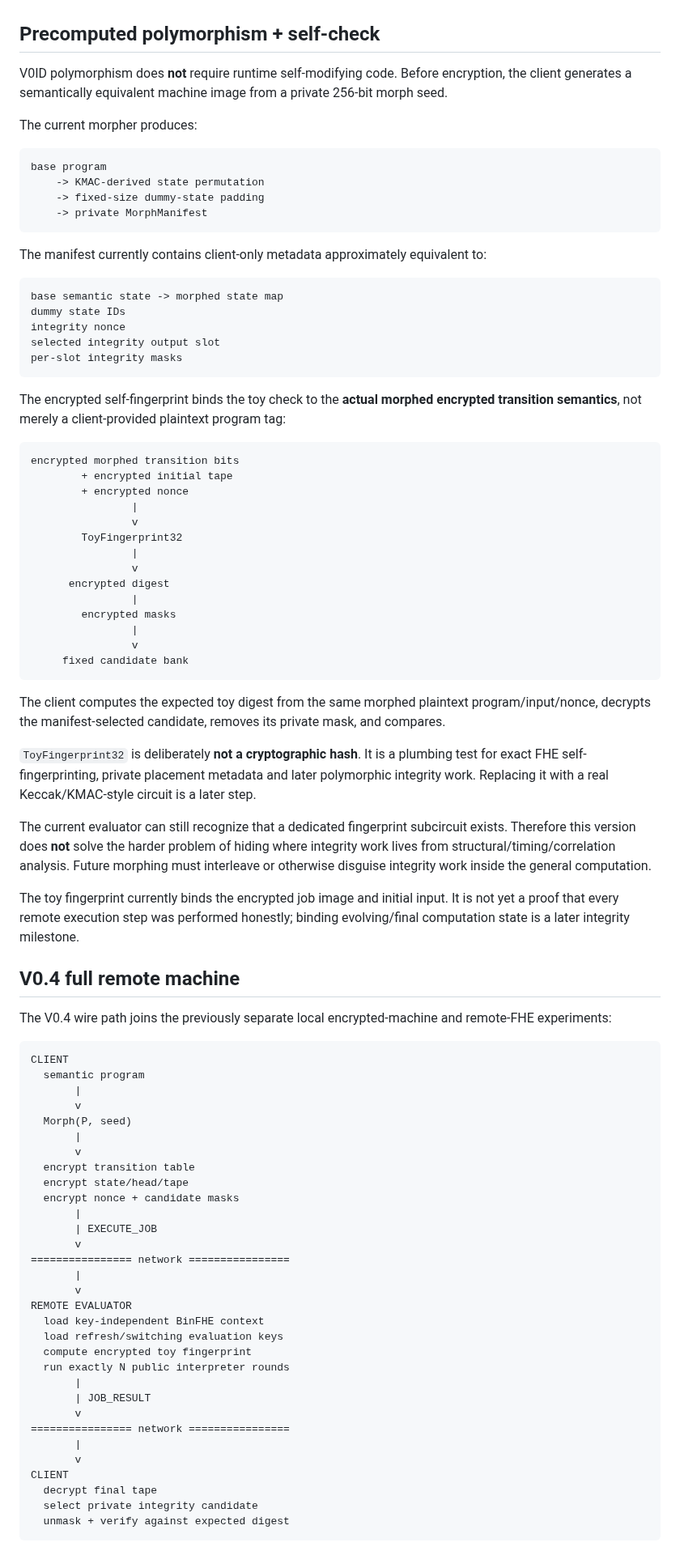
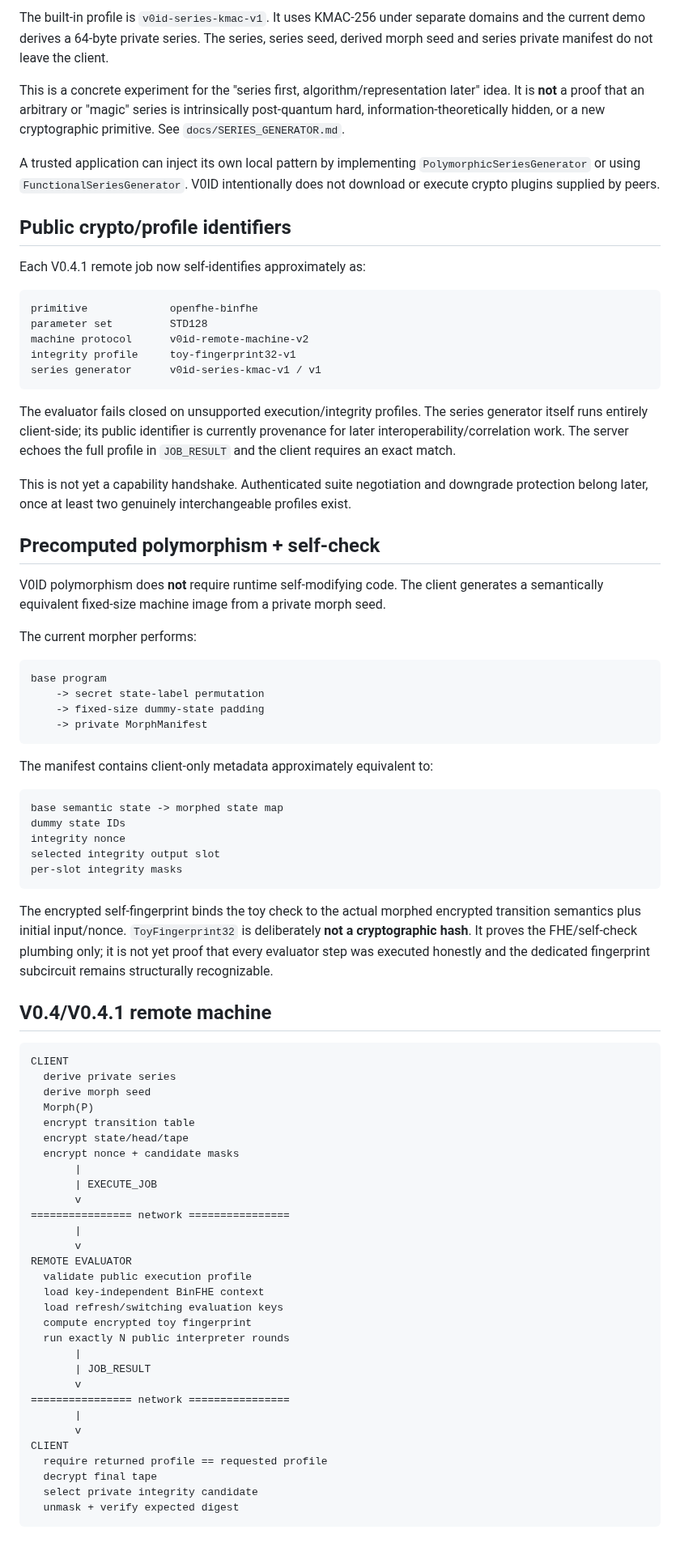
Before and after one commit to patirckk1994/V0ID-v0, a Markdown page: README.md, the part around one of its changes. Shown at 81% size. Drawn GitHub-style.

Commit message:
Document V0.4.1 series-first polymorphism

````diff
--- a/README.md
+++ b/README.md
@@ -22,17 +51,39 @@ Correctness and exact encrypted state semantics are invariants; speed and memory
+The built-in profile is `v0id-series-kmac-v1`. It uses KMAC-256 under separate domains and the current demo derives a 64-byte private series. The series, series seed, derived morph seed and series private manifest do not leave the client.
+
+This is a concrete experiment for the "series first, algorithm/representation later" idea. It is **not** a proof that an arbitrary or "magic" series is intrinsically post-quantum hard, information-theoretically hidden, or a new cryptographic primitive. See `docs/SERIES_GENERATOR.md`.
+
+A trusted application can inject its own local pattern by implementing `PolymorphicSeriesGenerator` or using `FunctionalSeriesGenerator`. V0ID intentionally does not download or execute crypto plugins supplied by peers.
+
+## Public crypto/profile identifiers
+
+Each V0.4.1 remote job now self-identifies approximately as:
+
+```text
+primitive             openfhe-binfhe
+parameter set         STD128
+machine protocol      v0id-remote-machine-v2
+integrity profile     toy-fingerprint32-v1
+series generator      v0id-series-kmac-v1 / v1
+```
+
+The evaluator fails closed on unsupported execution/integrity profiles. The series generator itself runs entirely client-side; its public identifier is currently provenance for later interoperability/correlation work. The server echoes the full profile in `JOB_RESULT` and the client requires an exact match.
+
+This is not yet a capability handshake. Authenticated suite negotiation and downgrade protection belong later, once at least two genuinely interchangeable profiles exist.
+
 ## Precomputed polymorphism + self-check
 
-V0ID polymorphism does **not** require runtime self-modifying code. Before encryption, the client generates a semantically equivalent machine image from a private 256-bit morph seed.
+V0ID polymorphism does **not** require runtime self-modifying code. The client generates a semantically equivalent fixed-size machine image from a private morph seed.
 
-The current morpher produces:
+The current morpher performs:
 
 ```text
 base program
-    -> KMAC-derived state permutation
+    -> secret state-label permutation
     -> fixed-size dummy-state padding
     -> private MorphManifest
 ```
 
-The manifest currently contains client-only metadata approximately equivalent to:
+The manifest contains client-only metadata approximately equivalent to:
 
 ```text
 base semantic state -> morphed state map
@@ -42,45 +93,15 @@ selected integrity output slot
 per-slot integrity masks
 ```
 
-The encrypted self-fingerprint binds the toy check to the **actual morphed encrypted transition semantics**, not merely a client-provided plaintext program tag:
+The encrypted self-fingerprint binds the toy check to the actual morphed encrypted transition semantics plus initial input/nonce. `ToyFingerprint32` is deliberately **not a cryptographic hash**. It proves the FHE/self-check plumbing only; it is not yet proof that every evaluator step was executed honestly and the dedicated fingerprint subcircuit remains structurally recognizable.
 
-```text
-encrypted morphed transition bits
-        + encrypted initial tape
-        + encrypted nonce
-                |
-                v
-        ToyFingerprint32
-                |
-                v
-      encrypted digest
-                |
-        encrypted masks
-                |
-                v
-     fixed candidate bank
-```
-
-The client computes the expected toy digest from the same morphed plaintext program/input/nonce, decrypts the manifest-selected candidate, removes its private mask, and compares.
-
-`ToyFingerprint32` is deliberately **not a cryptographic hash**. It is a plumbing test for exact FHE self-fingerprinting, private placement metadata and later polymorphic integrity work. Replacing it with a real Keccak/KMAC-style circuit is a later step.
-
-The current evaluator can still recognize that a dedicated fingerprint subcircuit exists. Therefore this version does **not** solve the harder problem of hiding where integrity work lives from structural/timing/correlation analysis. Future morphing must interleave or otherwise disguise integrity work inside the general computation.
-
-The toy fingerprint currently binds the encrypted job image and initial input. It is not yet a proof that every remote execution step was performed honestly; binding evolving/final computation state is a later integrity milestone.
-
-## V0.4 full remote machine
-
-The V0.4 wire path joins the previously separate local encrypted-machine and remote-FHE experiments:
+## V0.4/V0.4.1 remote machine
 
 ```text
 CLIENT
-  semantic program
-       |
-       v
-  Morph(P, seed)
-       |
-       v
+  derive private series
+  derive morph seed
+  Morph(P)
   encrypt transition table
   encrypt state/head/tape
   encrypt nonce + candidate masks
@@ -91,6 +112,7 @@ CLIENT
        |
        v
 REMOTE EVALUATOR
+  validate public execution profile
   load key-independent BinFHE context
   load refresh/switching evaluation keys
   compute encrypted toy fingerprint
@@ -102,8 +124,9 @@ REMOTE EVALUATOR
        |
        v
 CLIENT
+  require returned profile == requested profile
   decrypt final tape
   select private integrity candidate
-  unmask + verify against expected digest
+  unmask + verify expected digest
 ```
 
````
Also changed, not shown: other parts of README.md (+77 -88 lines).
